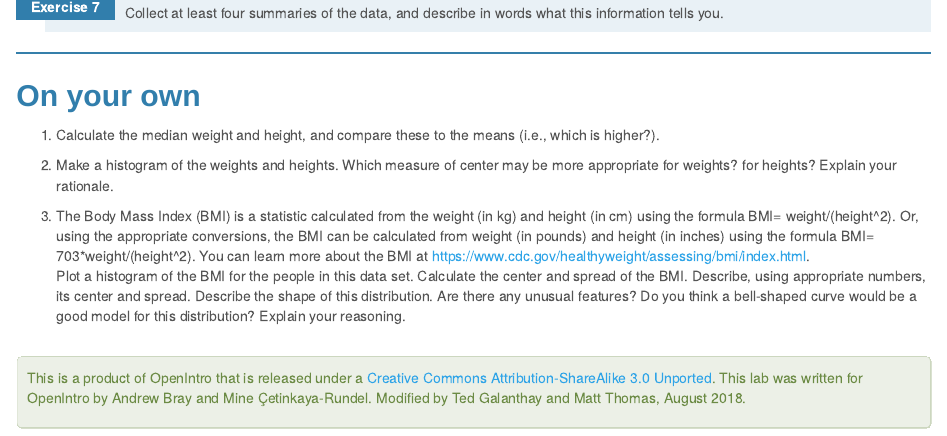
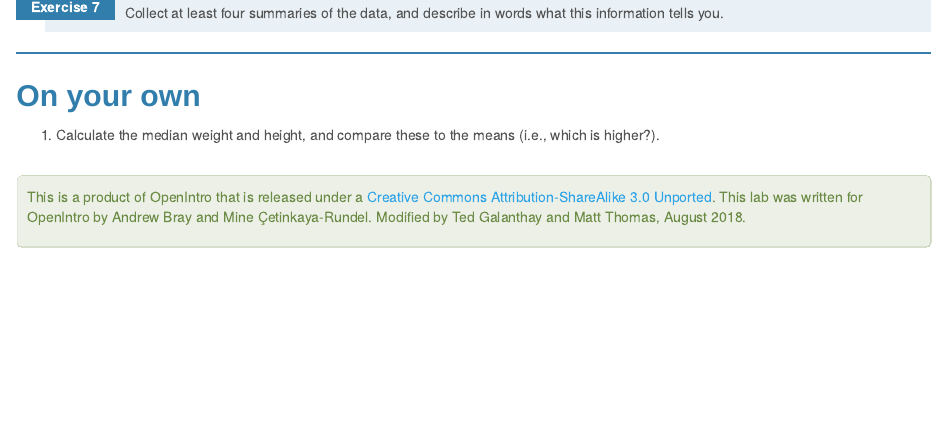
Before and after one commit to mthomas7/stat-labs, an R Markdown document (2a_intro_to_data.Rmd): the page in a window 1100 px wide, from 3020 px down. The pictures show the output file 2a_intro_to_data.html that the author committed with the source, opened offline.

Commit message:
update lab 2a

```diff
--- a/2a_intro_to_data.Rmd
+++ b/2a_intro_to_data.Rmd
@@ -103,11 +103,6 @@ Here are some commands you might find helpful: mean(), sd(), var(), min(), max()
 
 * Calculate the median weight and height, and compare these to the means (i.e., which is higher?).
 
-* Make a histogram of the weights and heights.  Which measure of center may be more appropriate for weights? for heights?  Explain your rationale.
-
-* The Body Mass Index (BMI) is a statistic calculated from the weight (in kg) and height (in cm) using the formula BMI= weight/(height^2).  Or, using the appropriate conversions, the BMI can be calculated from weight (in pounds) and height (in inches) using the formula BMI= 703*weight/(height^2).  You can learn more about the BMI at https://www.cdc.gov/healthyweight/assessing/bmi/index.html.
-Plot a histogram of the BMI for the people in this data set.  Calculate the center and spread of the BMI.  Describe, using appropriate numbers, its center and spread.  Describe the shape of this distribution.  Are there any unusual features?  Do you think a bell-shaped curve would be a good model for this distribution?  Explain your reasoning.
-
 <div id="license">
 This is a product of OpenIntro that is released under a [Creative Commons
 Attribution-ShareAlike 3.0 Unported](http://creativecommons.org/licenses/by-sa/3.0).
```
Also changed, not shown: 2a_intro_to_data.html.
